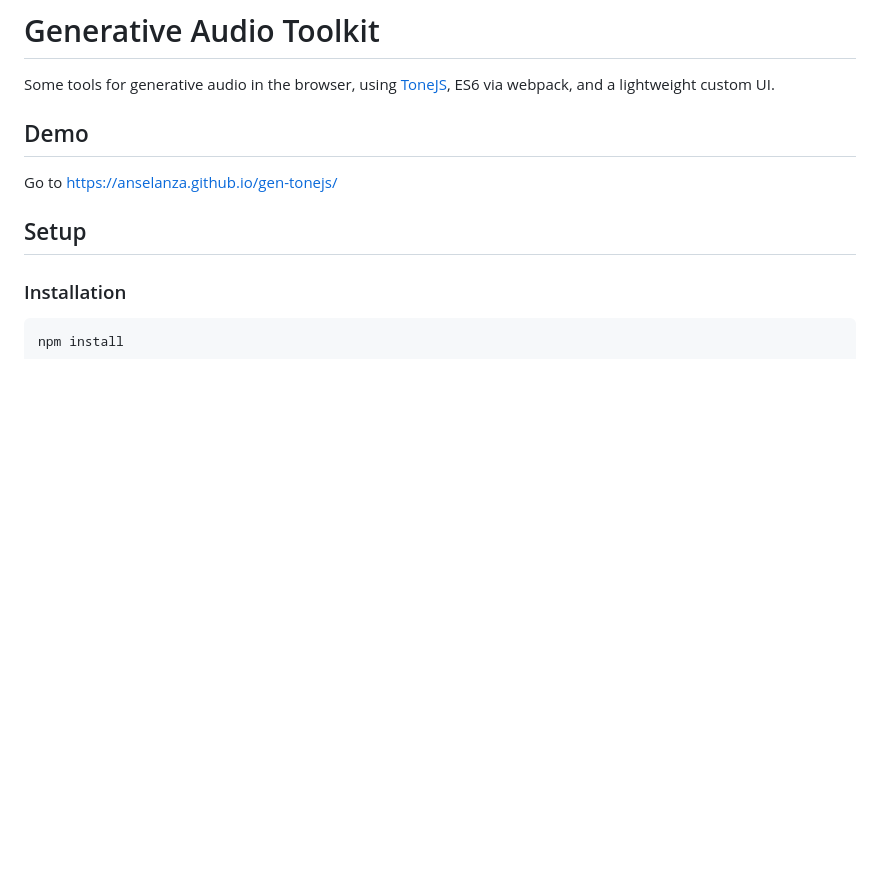
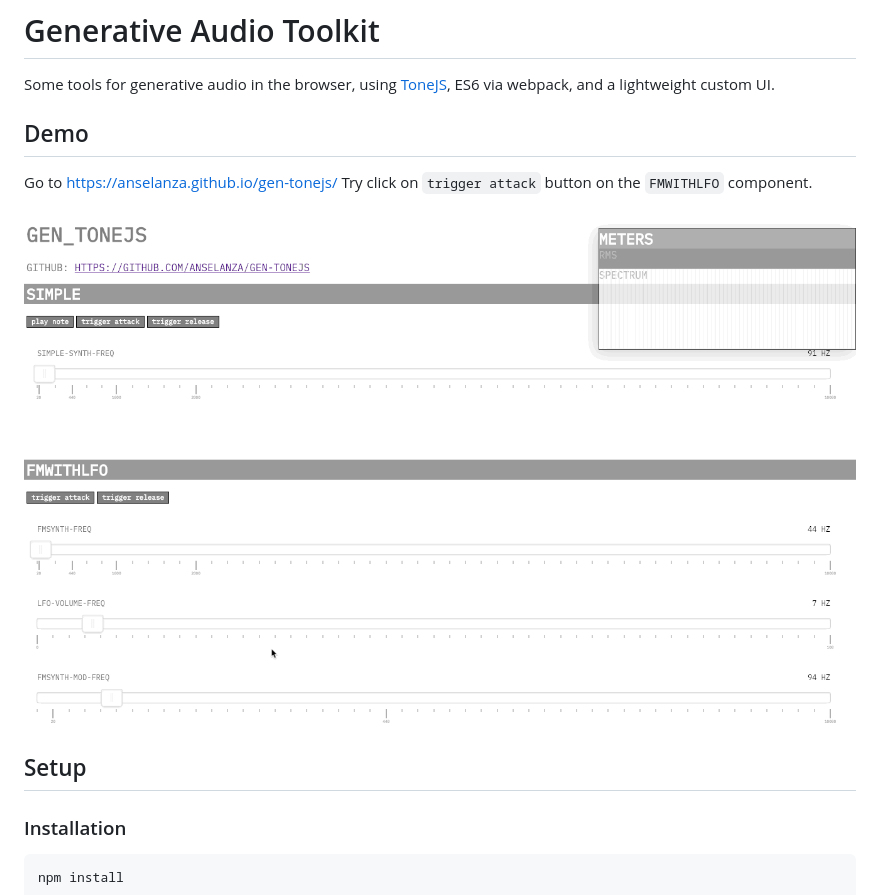
Before and after one commit to RandomStudio/gen-tonejs, a Markdown page: README.md, the part around the change. Drawn GitHub-style; pictures changed too: screencapture.gif (added); blank space fills up the shorter version.

Commit message:
nice screencap

```diff
--- a/README.md
+++ b/README.md
@@ -3,8 +3,14 @@
 
 Some tools for generative audio in the browser, using [ToneJS](https://tonejs.github.io/), ES6 via webpack, and a lightweight custom UI.
 
+
+
 ## Demo
 Go to https://anselanza.github.io/gen-tonejs/
+Try click on `trigger attack` button on the `FMWITHLFO` component.
+
+![alt text](/screencapture.gif "demo in action")
+
 
 ## Setup
 
```
Also changed, not shown: 3 other files.
